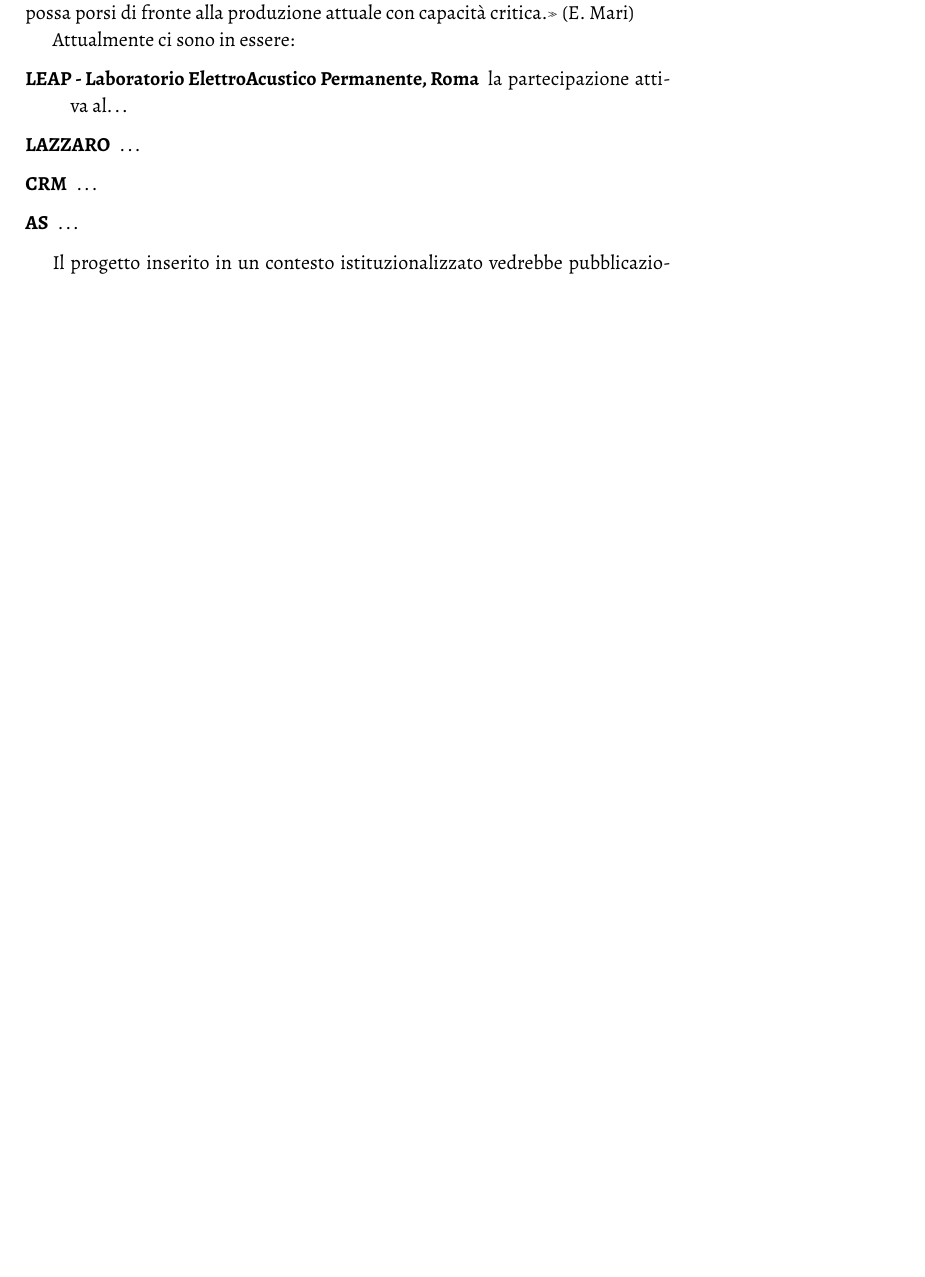
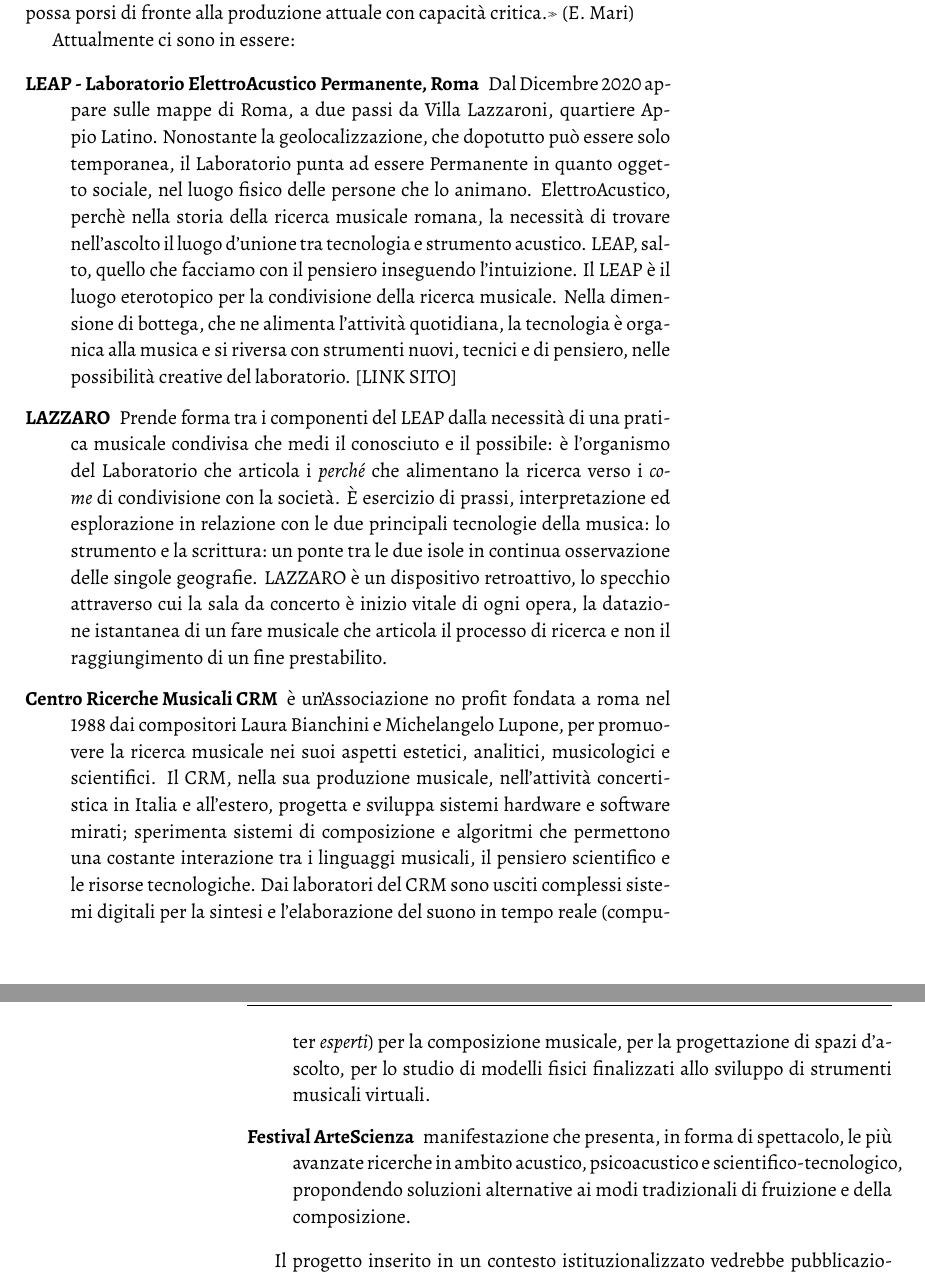
Before and after one commit to Metabolismo/ADI-PQM, a LaTeX document (latex/2024-gs-adonis-template.tex): part of page 7 of 9 before the commit and two parts of pages 7 and 8 of 9 after it, the two joined at a grey line, cut so that both start at the same text, the shorter picture padded with empty space. The pictures show the PDF file latex/2024-gs-adonis-template.pdf that the author committed with the source.

Commit message:
ciccia punto 1.4

```diff
--- a/latex/2024-gs-adonis-template.tex
+++ b/latex/2024-gs-adonis-template.tex
@@ -499,11 +499,42 @@
 Attualmente ci sono in essere:
 
 \begin{description}
-  \item[LEAP - Laboratorio ElettroAcustico Permanente, Roma] la partecipazione
-  attiva al…
-  \item[LAZZARO] …
-  \item[CRM] …
-  \item[AS] …
+  \item[LEAP - Laboratorio ElettroAcustico Permanente, Roma] Dal Dicembre 2020
+  appare sulle mappe di Roma, a due passi da Villa Lazzaroni, quartiere Appio
+  Latino. Nonostante la geolocalizzazione, che dopotutto può essere solo
+  temporanea, il Laboratorio punta ad essere Permanente in quanto oggetto sociale,
+  nel luogo fisico delle persone che lo animano. ElettroAcustico, perchè nella
+  storia della ricerca musicale romana, la necessità di trovare nell'ascolto
+  il luogo d'unione tra tecnologia e strumento acustico. LEAP, salto, quello che
+  facciamo con il pensiero inseguendo l'intuizione.
+  Il LEAP è il luogo eterotopico per la condivisione della ricerca musicale.
+  Nella dimensione di bottega, che ne alimenta l'attività quotidiana, la tecnologia
+  è organica alla musica e si riversa con strumenti nuovi, tecnici e di pensiero,
+  nelle possibilità creative del laboratorio. [LINK SITO]
+  \item[LAZZARO] Prende forma tra i componenti del LEAP dalla necessità di una
+  pratica musicale condivisa che medi il conosciuto e il possibile: è l'organismo
+  del Laboratorio che articola i \emph{perché} che alimentano la ricerca verso
+  i \emph{come} di condivisione con la società. È esercizio di prassi, interpretazione
+  ed esplorazione in relazione con le due principali tecnologie della musica: lo
+  strumento e la scrittura: un ponte tra le due isole in continua osservazione
+  delle singole geografie. LAZZARO è un dispositivo retroattivo, lo specchio
+  attraverso cui la sala da concerto è inizio vitale di ogni opera, la datazione
+  istantanea di un fare musicale che articola il processo di ricerca e non il
+  raggiungimento di un fine prestabilito.
+  \item[Centro Ricerche Musicali CRM] è un'Associazione no profit fondata a roma
+  nel 1988 dai compositori Laura Bianchini e Michelangelo Lupone, per promuovere
+  la ricerca musicale nei suoi aspetti estetici, analitici, musicologici e scientifici.
+  Il CRM, nella sua produzione musicale, nell'attività concertistica in Italia e
+  all'estero, progetta e sviluppa sistemi hardware e software mirati; sperimenta
+  sistemi di composizione e algoritmi che permettono una costante interazione tra
+  i linguaggi musicali, il pensiero scientifico e le risorse tecnologiche.
+  Dai laboratori del CRM sono usciti complessi sistemi digitali per la sintesi
+  e l'elaborazione del suono in tempo reale (computer \emph{esperti}) per la
+  composizione musicale, per la progettazione di spazi d'ascolto, per lo studio
+  di modelli fisici finalizzati allo sviluppo di strumenti musicali virtuali.
+  \item[Festival ArteScienza] manifestazione che presenta, in forma di spettacolo,
+  le più avanzate ricerche in ambito acustico, psicoacustico e scientifico-tecnologico,
+  propondendo soluzioni alternative ai modi tradizionali di fruizione e della composizione.
 \end{description}
 
 Il progetto inserito in un contesto istituzionalizzato vedrebbe pubblicazioni
```
Also changed, not shown: latex/2024-gs-adonis-template.pdf.
